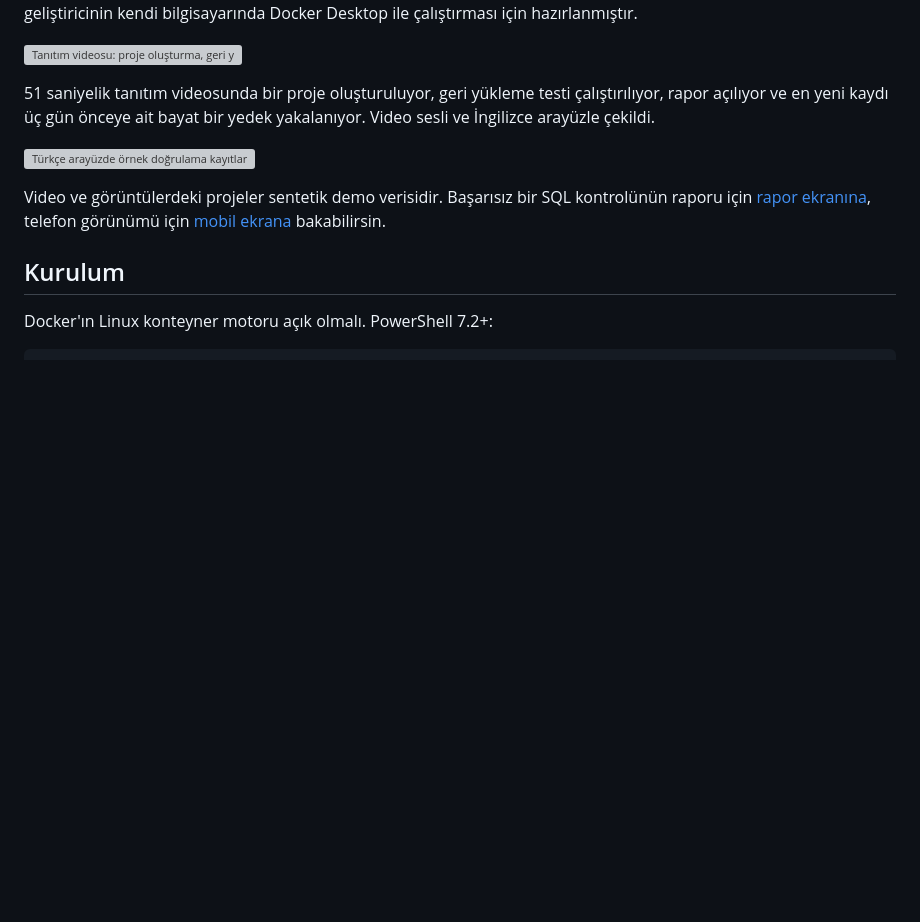
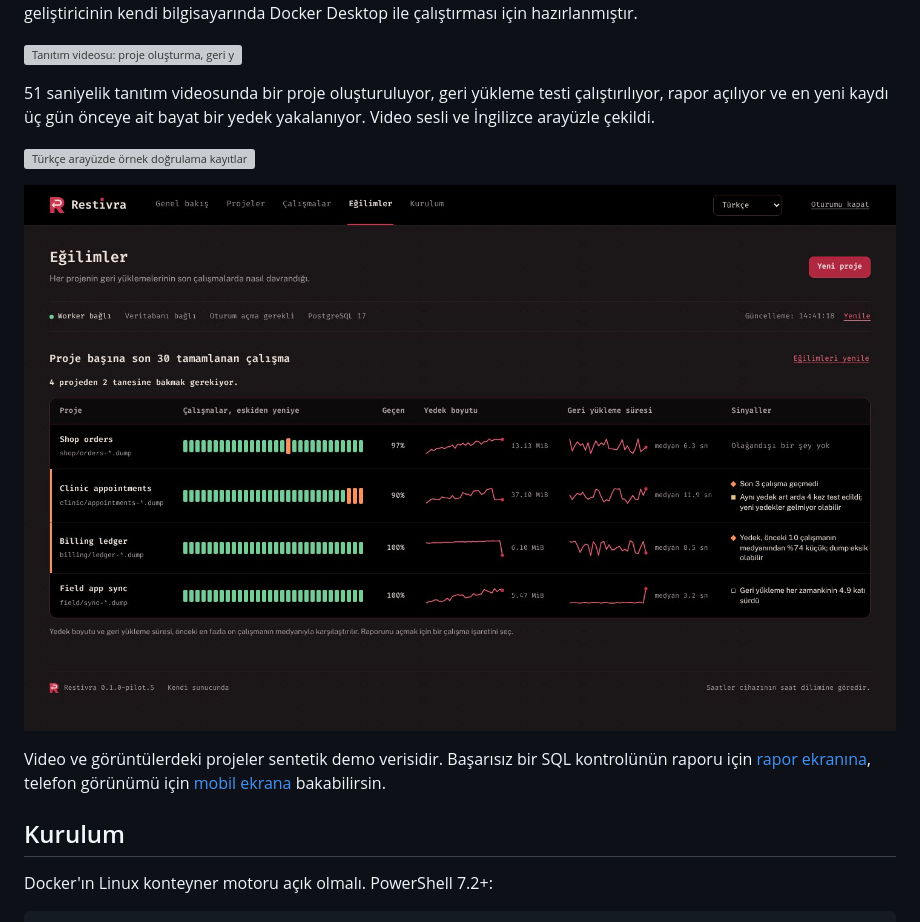
Before and after one commit to lazypanic999/restivra, a Markdown page: README.tr.md, the part around the change. GitHub-like rendering; pictures changed too: docs/screenshots/trends-tr.jpg (added); blank space fills up the shorter version; grey boxes are pictures that could not be loaded.

Commit message:
Add trends page screenshots to the READMEs

```diff
--- a/README.tr.md
+++ b/README.tr.md
@@ -13,6 +13,8 @@ Mevcut PostgreSQL 17 yedeğini geçici bir ortamda geri yükler, SQL kontrolleri
 51 saniyelik tanıtım videosunda bir proje oluşturuluyor, geri yükleme testi çalıştırılıyor, rapor açılıyor ve en yeni kaydı üç gün önceye ait bayat bir yedek yakalanıyor. Video sesli ve İngilizce arayüzle çekildi.
 
 ![Türkçe arayüzde örnek doğrulama kayıtları](docs/screenshots/dashboard-tr.jpg)
+
+![Eğilimler sayfası: proje başına çalışma şeridi, yedek boyutu, geri yükleme süresi ve uyarılar](docs/screenshots/trends-tr.jpg)
 
 Video ve görüntülerdeki projeler sentetik demo verisidir. Başarısız bir SQL kontrolünün raporu için [rapor ekranına](docs/screenshots/report.jpg), telefon görünümü için [mobil ekrana](docs/screenshots/dashboard-mobile.jpg) bakabilirsin.
 
```
Also changed, not shown: README.md (+2 -0 lines), docs/screenshots/trends.jpg (added).
